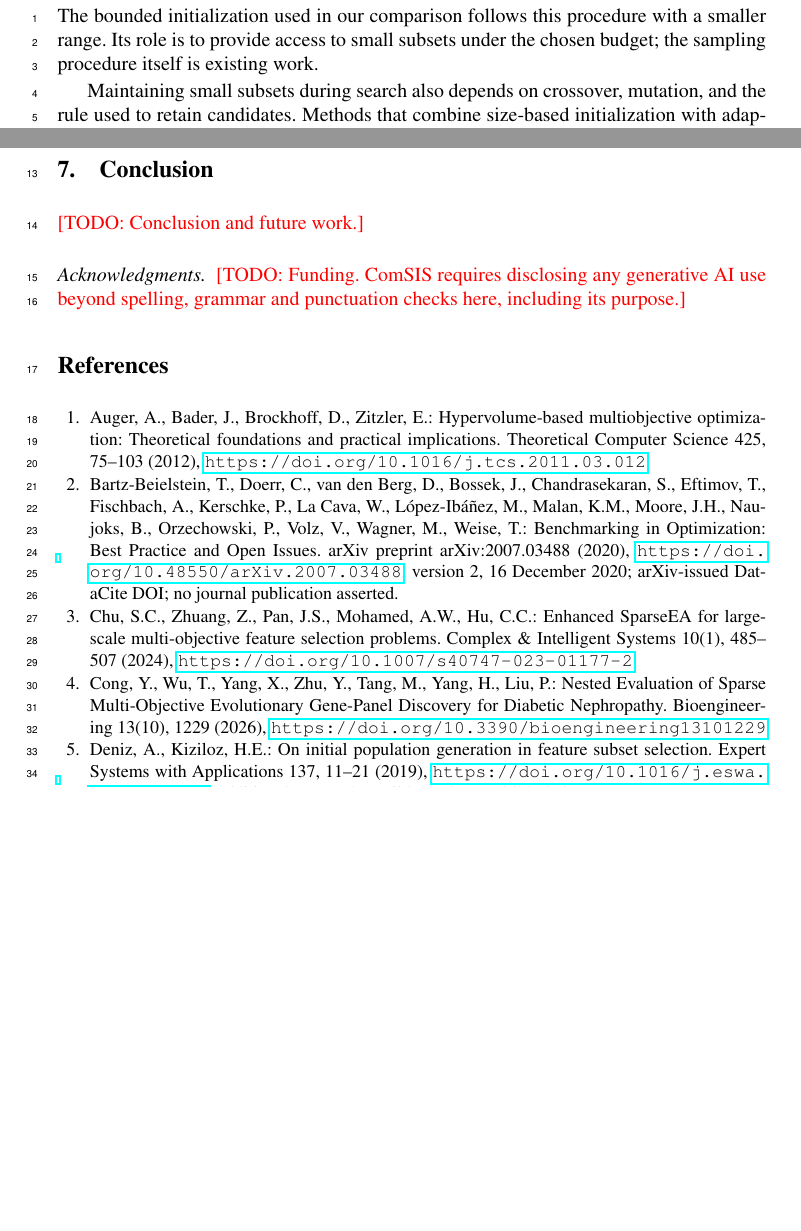
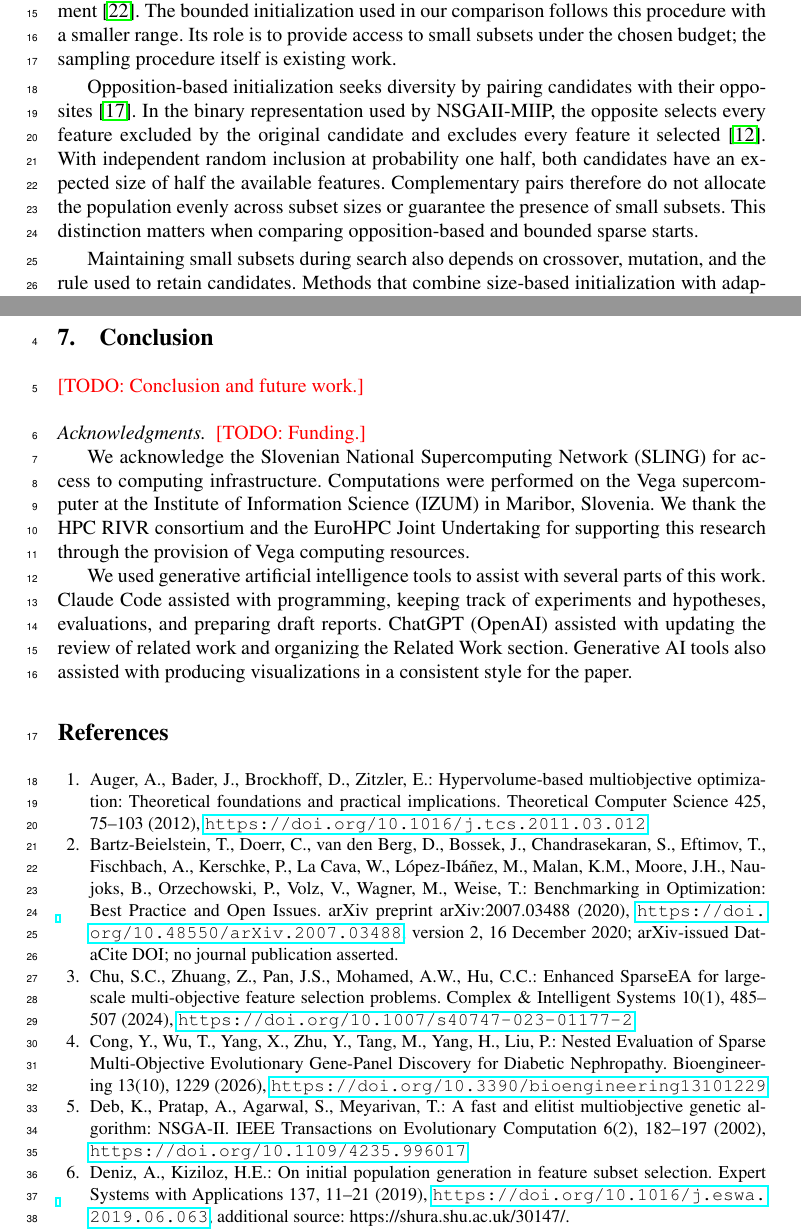
Before and after one commit to klemenkenda/fastener-p2-cardinality-coverage, a LaTeX document (manuscript/main.tex, which reads manuscript/references.bib, manuscript/sections/02-related-work.tex, manuscript/sections/08-acknowledgments.tex): two parts of pages 3 and 5 of 7 before the commit and two parts of pages 3 and 6 of 9 after it, joined at a grey line, cut so that both start at the same text, the shorter picture padded with empty space. Compiled offline with pdfLaTeX.

Commit message:
P2 manuscript: NSGA-II, opposition-based init and MIIP in Related Work; infrastructure and AI-use acknowledgments
Co-Authored-By: Claude Opus 5.5 <noreply@anthropic.com>

```diff
--- a/manuscript/references.bib
+++ b/manuscript/references.bib
@@ -9,3 +9,14 @@
 % li2025miip -> Li2025
 % xu2025adaptive -> Xu2025AIMEA
 % wang2026filtering -> Wang2026
+
+@article{Deb2002NSGAII,
+  author = {Deb, Kalyanmoy and Pratap, Amrit and Agarwal, Sameer and Meyarivan, T.},
+  title = {A fast and elitist multiobjective genetic algorithm: {NSGA-II}},
+  year = {2002},
+  journal = {IEEE Transactions on Evolutionary Computation},
+  volume = {6},
+  number = {2},
+  pages = {182--197},
+  doi = {10.1109/4235.996017},
+  url = {https://doi.org/10.1109/4235.996017},
@@ -12,3 +31,10 @@
+  volume = {1},
+  pages = {695--701},
+  publisher = {IEEE},
+  doi = {10.1109/CIMCA.2005.1631345},
+  url = {https://doi.org/10.1109/CIMCA.2005.1631345},
+  urldate = {2026-11-02},
+}
 
 @article{Deniz2019,
   author = {Deniz, Ayça and Kiziloz, Hakan Ezgi},
--- a/manuscript/sections/02-related-work.tex
+++ b/manuscript/sections/02-related-work.tex
@@ -6,4 +10,6 @@
 The number of selected features, also called subset cardinality, is an established consideration in population initialization. Previous work compares random and informed starts, allocates candidates across size ranges, and supplies sparse candidates, meaning subsets with few selected features~\cite{Deniz2019,Deniz2022,Kropp2022}. These choices affect which subset sizes are available before evolutionary search begins. One explicit approach first samples a subset size uniformly within a given range and then selects that many features without replacement~\cite{Miyandoab2024}. The bounded initialization used in our comparison follows this procedure with a smaller range. Its role is to provide access to small subsets under the chosen budget; the sampling procedure itself is existing work.
+
+Opposition-based initialization seeks diversity by pairing candidates with their opposites~\cite{Tizhoosh2005OBL}. In the binary representation used by NSGAII-MIIP, the opposite selects every feature excluded by the original candidate and excludes every feature it selected~\cite{Li2025}. With independent random inclusion at probability one half, both candidates have an expected size of half the available features. Complementary pairs therefore do not allocate the population evenly across subset sizes or guarantee the presence of small subsets. This distinction matters when comparing opposition-based and bounded sparse starts.
 
 Maintaining small subsets during search also depends on crossover, mutation, and the rule used to retain candidates. Methods that combine size-based initialization with adaptive crossover address both the initial population and the sizes of its descendants~\cite{Xue2022,Wang2026}. SparseEA and its feature-selection extensions combine initialization with feature scoring and search operators designed for sparse solutions~\cite{Tian2020SparseEA,Chu2024}. Selection can also preserve different subset sizes by retaining candidates from separate size groups~\cite{Li2026CORAL}. Together, these approaches show why an experiment that changes only the initial population differs from one that also changes how candidates are generated and retained.
 
--- a/manuscript/sections/08-acknowledgments.tex
+++ b/manuscript/sections/08-acknowledgments.tex
@@ -1,4 +1,9 @@
 % !TEX root = ../main.tex
 
 \paragraph{Acknowledgments.}
-\todo{Funding. ComSIS requires disclosing any generative AI use beyond spelling, grammar and punctuation checks here, including its purpose.}
+\todo{Funding.}
+
+% Infrastructure acknowledgment adapted from https://vegadocs.vega.izum.si/acknowledgement/
+We acknowledge the Slovenian National Supercomputing Network (SLING) for access to computing infrastructure. Computations were performed on the Vega supercomputer at the Institute of Information Science (IZUM) in Maribor, Slovenia. We thank the HPC RIVR consortium and the EuroHPC Joint Undertaking for supporting this research through the provision of Vega computing resources.
+
+We used generative artificial intelligence tools to assist with several parts of this work. Claude Code assisted with programming, keeping track of experiments and hypotheses, evaluations, and preparing draft reports. ChatGPT (OpenAI) assisted with updating the review of related work and organizing the Related Work section. Generative AI tools also assisted with producing visualizations in a consistent style for the paper.
```
Also changed, not shown: manuscript/references.bib (8 more changed lines), manuscript/sections/02-related-work.tex (6 more changed lines).
